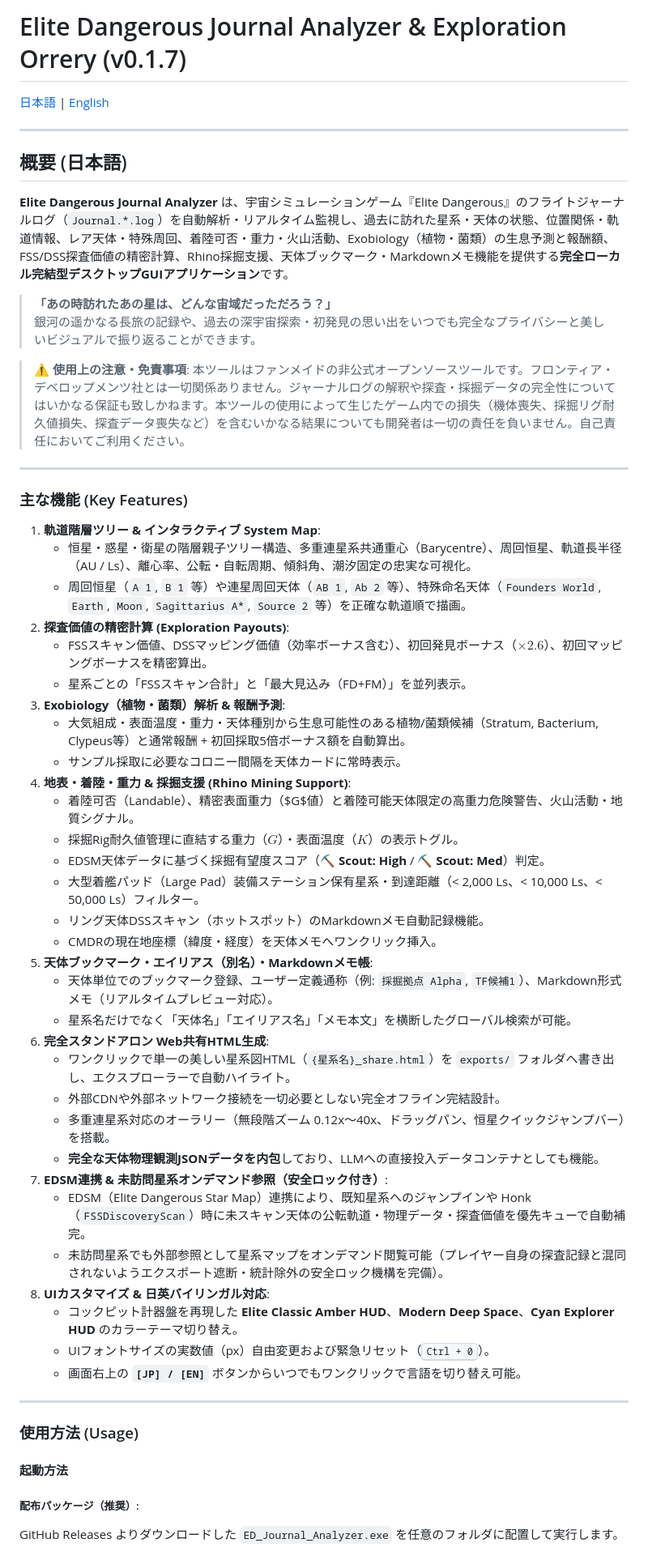
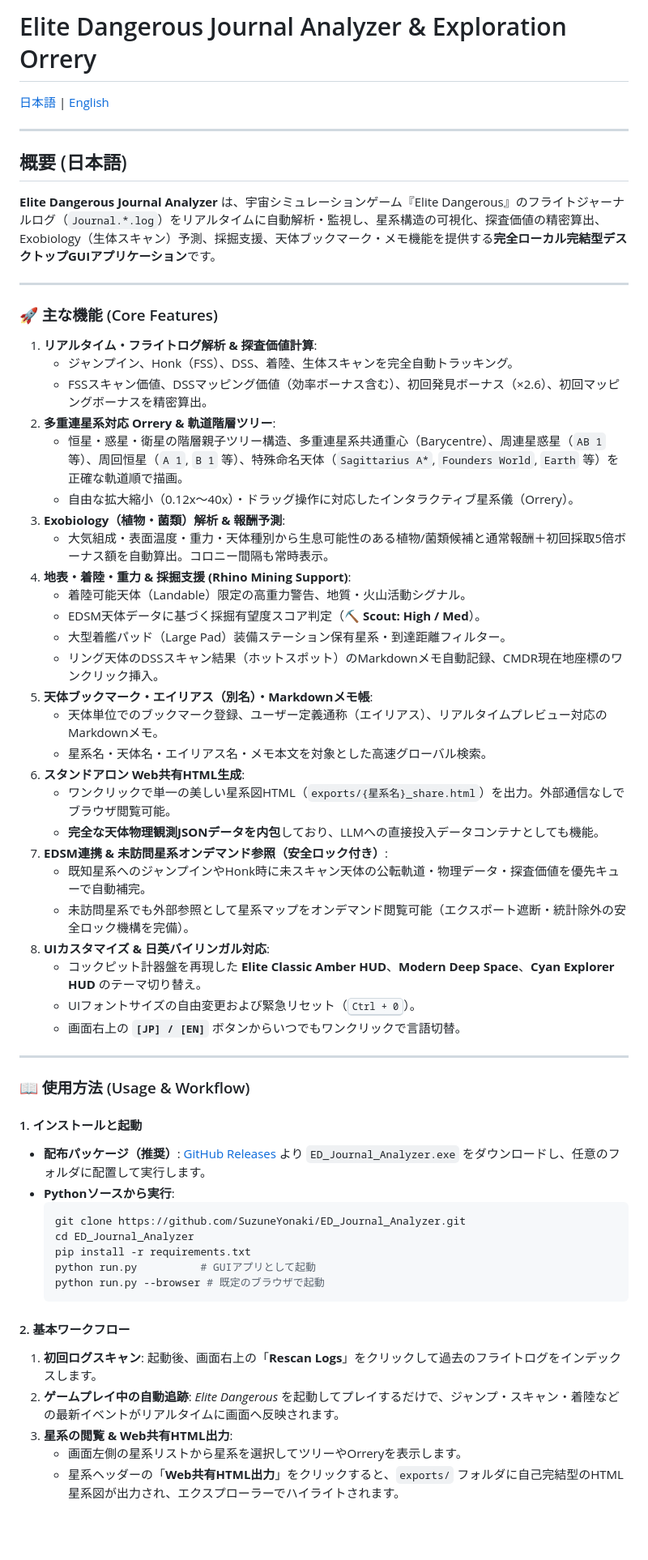
Before and after one commit to SuzuneYonaki/ED_Journal_Analyzer, a Markdown page: README.md, the part around one of its changes. Shown at 81% size. Drawn GitHub-style; blank space fills up the shorter version.

Commit message:
docs: streamline README focusing on core features and practical workflow

````diff
--- a/README.md
+++ b/README.md
@@ -1,4 +1,4 @@
-# Elite Dangerous Journal Analyzer & Exploration Orrery (v0.1.7)
+# Elite Dangerous Journal Analyzer & Exploration Orrery
 
 [日本語](#日本語) | [English](#english)
 
@@ -7,55 +7,59 @@
 <a name="日本語"></a>
 ## 概要 (日本語)
 
-**Elite Dangerous Journal Analyzer** は、宇宙シミュレーションゲーム『Elite Dangerous』のフライトジャーナルログ（`Journal.*.log`）を自動解析・リアルタイム監視し、過去に訪れた星系・天体の状態、位置関係・軌道情報、レア天体・特殊周回、着陸可否・重力・火山活動、Exobiology（植物・菌類）の生息予測と報酬額、FSS/DSS探査価値の精密計算、Rhino採掘支援、天体ブックマーク・Markdownメモ機能を提供する**完全ローカル完結型デスクトップGUIアプリケーション**です。
-
-> **「あの時訪れたあの星は、どんな宙域だっただろう？」**
-> 銀河の遥かなる長旅の記録や、過去の深宇宙探索・初発見の思い出をいつでも完全なプライバシーと美しいビジュアルで振り返ることができます。
-
-> **⚠️ 使用上の注意・免責事項**: 本ツールはファンメイドの非公式オープンソースツールです。フロンティア・デベロップメンツ社とは一切関係ありません。ジャーナルログの解釈や探査・採掘データの完全性についてはいかなる保証も致しかねます。本ツールの使用によって生じたゲーム内での損失（機体喪失、採掘リグ耐久値損失、探査データ喪失など）を含むいかなる結果についても開発者は一切の責任を負いません。自己責任においてご利用ください。
+**Elite Dangerous Journal Analyzer** は、宇宙シミュレーションゲーム『Elite Dangerous』のフライトジャーナルログ（`Journal.*.log`）をリアルタイムに自動解析・監視し、星系構造の可視化、探査価値の精密算出、Exobiology（生体スキャン）予測、採掘支援、天体ブックマーク・メモ機能を提供する**完全ローカル完結型デスクトップGUIアプリケーション**です。
 
 ---
 
-### 主な機能 (Key Features)
+### 🚀 主な機能 (Core Features)
 
-1. **軌道階層ツリー & インタラクティブ System Map**:
-   - 恒星・惑星・衛星の階層親子ツリー構造、多重連星系共通重心（Barycentre）、周回恒星、軌道長半径（AU / Ls）、離心率、公転・自転周期、傾斜角、潮汐固定の忠実な可視化。
-   - 周回恒星（`A 1`, `B 1` 等）や連星周回天体（`AB 1`, `Ab 2` 等）、特殊命名天体（`Founders World`, `Earth`, `Moon`, `Sagittarius A*`, `Source 2` 等）を正確な軌道順で描画。
-2. **探査価値の精密計算 (Exploration Payouts)**:
-   - FSSスキャン価値、DSSマッピング価値（効率ボーナス含む）、初回発見ボーナス（$\times 2.6$）、初回マッピングボーナスを精密算出。
-   - 星系ごとの「FSSスキャン合計」と「最大見込み（FD+FM）」を並列表示。
+1. **リアルタイム・フライトログ解析 & 探査価値計算**:
+   - ジャンプイン、Honk（FSS）、DSS、着陸、生体スキャンを完全自動トラッキング。
+   - FSSスキャン価値、DSSマッピング価値（効率ボーナス含む）、初回発見ボーナス（×2.6）、初回マッピングボーナスを精密算出。
+2. **多重連星系対応 Orrery & 軌道階層ツリー**:
+   - 恒星・惑星・衛星の階層親子ツリー構造、多重連星系共通重心（Barycentre）、周連星惑星（`AB 1` 等）、周回恒星（`A 1`, `B 1` 等）、特殊命名天体（`Sagittarius A*`, `Founders World`, `Earth` 等）を正確な軌道順で描画。
+   - 自由な拡大縮小（0.12x〜40x）・ドラッグ操作に対応したインタラクティブ星系儀（Orrery）。
 3. **Exobiology（植物・菌類）解析 & 報酬予測**:
-   - 大気組成・表面温度・重力・天体種別から生息可能性のある植物/菌類候補（Stratum, Bacterium, Clypeus等）と通常報酬 + 初回採取5倍ボーナス額を自動算出。
-   - サンプル採取に必要なコロニー間隔を天体カードに常時表示。
+   - 大気組成・表面温度・重力・天体種別から生息可能性のある植物/菌類候補と通常報酬＋初回採取5倍ボーナス額を自動算出。コロニー間隔も常時表示。
 4. **地表・着陸・重力 & 採掘支援 (Rhino Mining Support)**:
-   - 着陸可否（Landable）、精密表面重力（$G$値）と着陸可能天体限定の高重力危険警告、火山活動・地質シグナル。
-   - 採掘Rig耐久値管理に直結する重力（$G$）・表面温度（$K$）の表示トグル。
-   - EDSM天体データに基づく採掘有望度スコア（**⛏️ Scout: High** / **⛏️ Scout: Med**）判定。
-   - 大型着艦パッド（Large Pad）装備ステーション保有星系・到達距離（< 2,000 Ls、< 10,000 Ls、< 50,000 Ls）フィルター。
-   - リング天体DSSスキャン（ホットスポット）のMarkdownメモ自動記録機能。
-   - CMDRの現在地座標（緯度・経度）を天体メモへワンクリック挿入。
+   - 着陸可能天体（Landable）限定の高重力警告、地質・火山活動シグナル。
+   - EDSM天体データに基づく採掘有望度スコア判定（**⛏️ Scout: High / Med**）。
+   - 大型着艦パッド（Large Pad）装備ステーション保有星系・到達距離フィルター。
+   - リング天体のDSSスキャン結果（ホットスポット）のMarkdownメモ自動記録、CMDR現在地座標のワンクリック挿入。
 5. **天体ブックマーク・エイリアス（別名）・Markdownメモ帳**:
-   - 天体単位でのブックマーク登録、ユーザー定義通称（例: `採掘拠点 Alpha`, `TF候補1`）、Markdown形式メモ（リアルタイムプレビュー対応）。
-   - 星系名だけでなく「天体名」「エイリアス名」「メモ本文」を横断したグローバル検索が可能。
-6. **完全スタンドアロン Web共有HTML生成**:
-   - ワンクリックで単一の美しい星系図HTML（`{星系名}_share.html`）を `exports/` フォルダへ書き出し、エクスプローラーで自動ハイライト。
-   - 外部CDNや外部ネットワーク接続を一切必要としない完全オフライン完結設計。
-   - 多重連星系対応のオーラリー（無段階ズーム 0.12x〜40x、ドラッグパン、恒星クイックジャンプバー）を搭載。
+   - 天体単位でのブックマーク登録、ユーザー定義通称（エイリアス）、リアルタイムプレビュー対応のMarkdownメモ。
+   - 星系名・天体名・エイリアス名・メモ本文を対象とした高速グローバル検索。
+6. **スタンドアロン Web共有HTML生成**:
+   - ワンクリックで単一の美しい星系図HTML（`exports/{星系名}_share.html`）を出力。外部通信なしでブラウザ閲覧可能。
    - **完全な天体物理観測JSONデータを内包**しており、LLMへの直接投入データコンテナとしても機能。
 7. **EDSM連携 & 未訪問星系オンデマンド参照（安全ロック付き）**:
-   - EDSM（Elite Dangerous Star Map）連携により、既知星系へのジャンプインや Honk（`FSSDiscoveryScan`）時に未スキャン天体の公転軌道・物理データ・探査価値を優先キューで自動補完。
-   - 未訪問星系でも外部参照として星系マップをオンデマンド閲覧可能（プレイヤー自身の探査記録と混同されないようエクスポート遮断・統計除外の安全ロック機構を完備）。
+   - 既知星系へのジャンプインやHonk時に未スキャン天体の公転軌道・物理データ・探査価値を優先キューで自動補完。
+   - 未訪問星系でも外部参照として星系マップをオンデマンド閲覧可能（エクスポート遮断・統計除外の安全ロック機構を完備）。
 8. **UIカスタマイズ & 日英バイリンガル対応**:
-   - コックピット計器盤を再現した **Elite Classic Amber HUD**、**Modern Deep Space**、**Cyan Explorer HUD** のカラーテーマ切り替え。
-   - UIフォントサイズの実数値（px）自由変更および緊急リセット（<kbd>Ctrl + 0</kbd>）。
-   - 画面右上の **`[JP] / [EN]`** ボタンからいつでもワンクリックで言語を切り替え可能。
+   - コックピット計器盤を再現した **Elite Classic Amber HUD**、**Modern Deep Space**、**Cyan Explorer HUD** のテーマ切り替え。
+   - UIフォントサイズの自由変更および緊急リセット（<kbd>Ctrl + 0</kbd>）。
+   - 画面右上の **`[JP] / [EN]`** ボタンからいつでもワンクリックで言語切替。
 
 ---
 
-### 使用方法 (Usage)
+### 📖 使用方法 (Usage & Workflow)
 
-#### 起動方法
+#### 1. インストールと起動
+- **配布パッケージ（推奨）**:
+  [GitHub Releases](https://github.com/SuzuneYonaki/ED_Journal_Analyzer/releases) より `ED_Journal_Analyzer.exe` をダウンロードし、任意のフォルダに配置して実行します。
+- **Pythonソースから実行**:
+  ```powershell
+  git clone https://github.com/SuzuneYonaki/ED_Journal_Analyzer.git
+  cd ED_Journal_Analyzer
+  pip install -r requirements.txt
+  python run.py          # GUIアプリとして起動
+  python run.py --browser # 既定のブラウザで起動
+  ```
 
-##### 配布パッケージ（推奨）:
-GitHub Releases よりダウンロードした `ED_Journal_Analyzer.exe` を任意のフォルダに配置して実行します。
+#### 2. 基本ワークフロー
+1. **初回ログスキャン**: 起動後、画面右上の「**Rescan Logs**」をクリックして過去のフライトログをインデックスします。
+2. **ゲームプレイ中の自動追跡**: *Elite Dangerous* を起動してプレイするだけで、ジャンプ・スキャン・着陸などの最新イベントがリアルタイムに画面へ反映されます。
+3. **星系の閲覧 & Web共有HTML出力**:
+   - 画面左側の星系リストから星系を選択してツリーやOrreryを表示します。
+   - 星系ヘッダーの「**Web共有HTML出力**」をクリックすると、`exports/` フォルダに自己完結型のHTML星系図が出力され、エクスプローラーでハイライトされます。
 
````
Also changed, not shown: other parts of README.md (+72 -108 lines).
